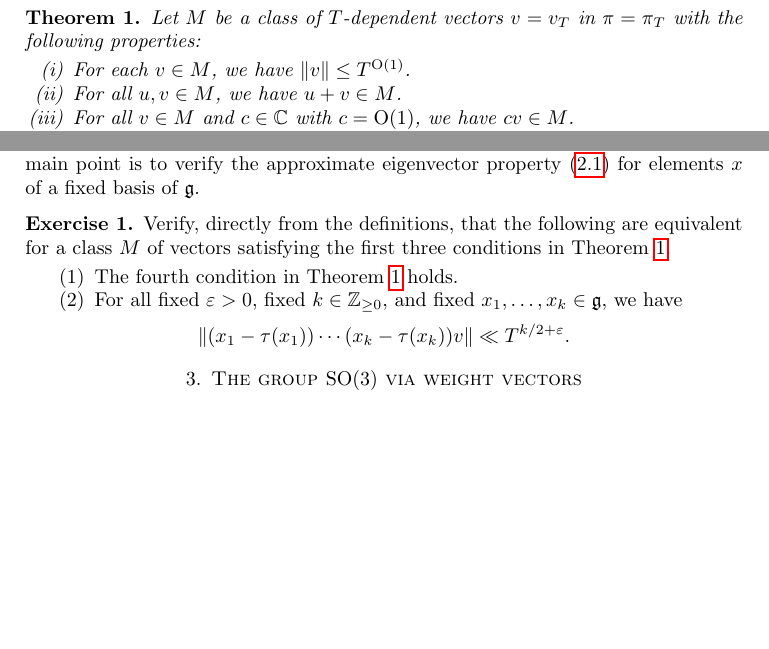
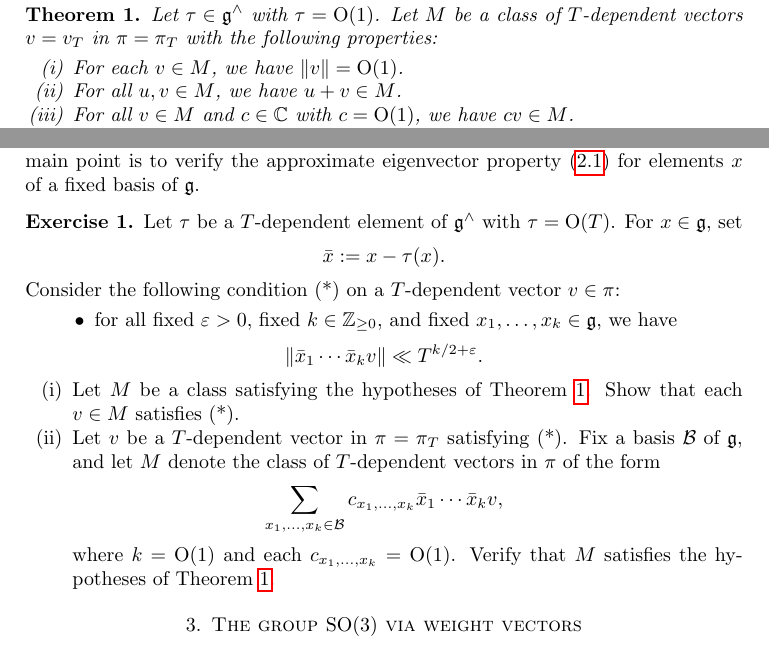
Before and after one commit to ultronozm/math, a LaTeX problem sheet (20230524T094424__exercises-localized-vectors.tex): two parts of page 2 of 12, joined at a grey line, cut at the place of the change, the shorter picture padded with empty space. Compiled offline with pdfLaTeX.

Commit message:
Update 20230524T094424__exercises-localized-vectors.tex; corrections to Exercises 2 and 3

```diff
--- a/20230524T094424__exercises-localized-vectors.tex
+++ b/20230524T094424__exercises-localized-vectors.tex
@@ -31,9 +31,9 @@ We let $T \rightarrow \infty$ be an asymptotic parameter, and retain the asympto
 
 Let $G$ be a fixed real Lie group, and let $\pi = \pi_T$ be a $T$-dependent unitary representation.  We recall Theorem \ref{theorem:d1a913c8091b} from \href{20230522T150333__microlocal-localized-vectors.pdf}{this note}:
 \begin{theorem}\label{theorem:d1a94d0ddd25}
-  Let $M$ be a class of $T$-dependent vectors $v = v_T$ in $\pi = \pi_T$ with the following properties:
+  Let $\tau \in \mathfrak{g}^\wedge$ with $\tau = \O(1)$.  Let $M$ be a class of $T$-dependent vectors $v = v_T$ in $\pi = \pi_T$ with the following properties:
   \begin{enumerate}[(i)]
-  \item For each $v \in M$, we have $\lVert v \rVert \leq T^{\O(1)}$.
+  \item For each $v \in M$, we have $\lVert v \rVert = \O(1)$.
   \item For all $u, v \in M$, we have $u + v \in M$.
   \item For all $v \in M$ and $c \in \mathbb{C}$ with $c = \O(1)$, we have $c v \in M$.
   \item For each fixed $\eps > 0$, fixed $x \in \mathfrak{g}$ and each $v \in M$, we have
@@ -49,14 +49,25 @@ The purpose of the present note is to give some examples of classes $M$ satisfyi
 
 
 \begin{exercise}\label{exercise:d1aa39b6bf0d}
-  Verify, directly from the definitions, that the following are equivalent for a class $M$ of vectors satisfying the first three conditions in Theorem \ref{theorem:d1a94d0ddd25}.
-  \begin{enumerate}
-\item The fourth condition in Theorem \ref{theorem:d1a94d0ddd25} holds.
-\item For all fixed $\eps > 0$, fixed $k \in \mathbb{Z}_{\geq 0}$, and fixed $x_1,\dotsc,x_k \in \mathfrak{g}$, we have
+  Let $\tau$ be a $T$-dependent element of $\mathfrak{g}^\wedge$ with $\tau = \O(T)$.  For $x \in \mathfrak{g}$, set
   \begin{equation*}
-\lVert (x_1 - \tau(x_1)) \dotsb (x_k - \tau(x_k)) v \rVert \ll T^{k/2 + \eps }.
-\end{equation*}
-\end{enumerate}
+    \bar{x} := x - \tau(x).
+  \end{equation*}
+  Consider the following condition (*) on a $T$-dependent vector $v \in \pi$:
+  \begin{itemize}
+  \item for all fixed $\eps > 0$, fixed $k \in \mathbb{Z}_{\geq 0}$, and fixed $x_1,\dotsc,x_k \in \mathfrak{g}$, we have
+    \begin{equation*}
+      \lVert \bar{x}_1 \dotsb \bar{x}_k v \rVert \ll T^{k/2 + \eps }.
+    \end{equation*}
+  \end{itemize}
+  \begin{enumerate}[(i)]
+  \item Let $M$ be a class satisfying the hypotheses of Theorem \ref{theorem:d1a94d0ddd25}.  Show that each $v \in M$ satisfies (*).
+  \item Let $v$ be a $T$-dependent vector in $\pi = \pi_T$ satisfying (*).  Fix a basis $\mathcal{B}$ of $\mathfrak{g}$, and let $M$ denote the class of $T$-dependent vectors in $\pi$ of the form
+    \begin{equation*}
+      \sum_{x_1,\dotsc,x_k \in \mathcal{B}} c_{x_1,\dotsc,x_k} \bar{x}_1 \dotsb \bar{x}_{k} v,
+    \end{equation*}
+    where $k = \O(1)$ and each $c_{x_1,\dotsc,x_k} = \O(1)$.  Verify that $M$ satisfies the hypotheses of Theorem \ref{theorem:d1a94d0ddd25}.
+  \end{enumerate}
 \end{exercise}
 
 
```
Also changed, not shown: 20230524T094424__exercises-localized-vectors.tex (2 more changed lines).
